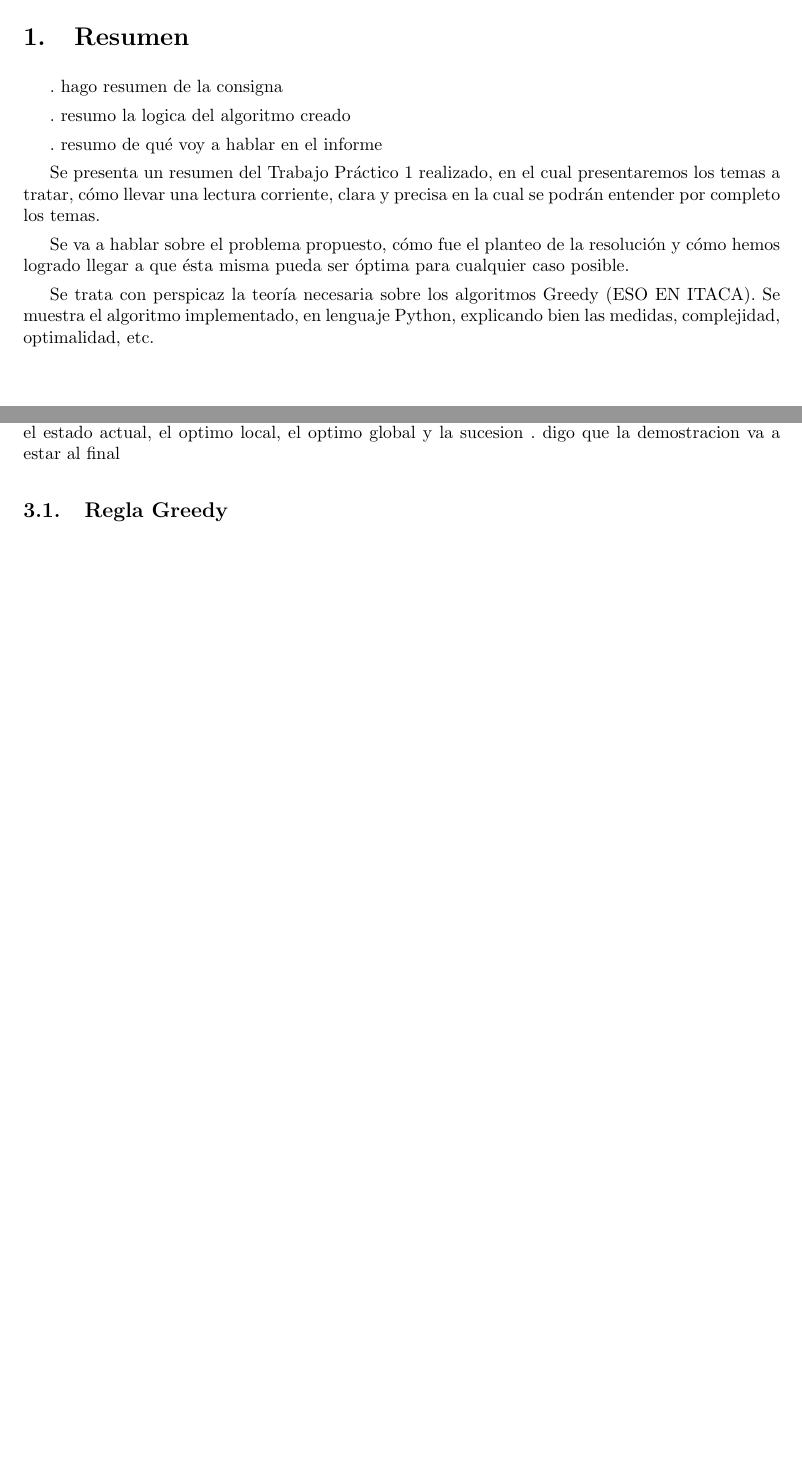
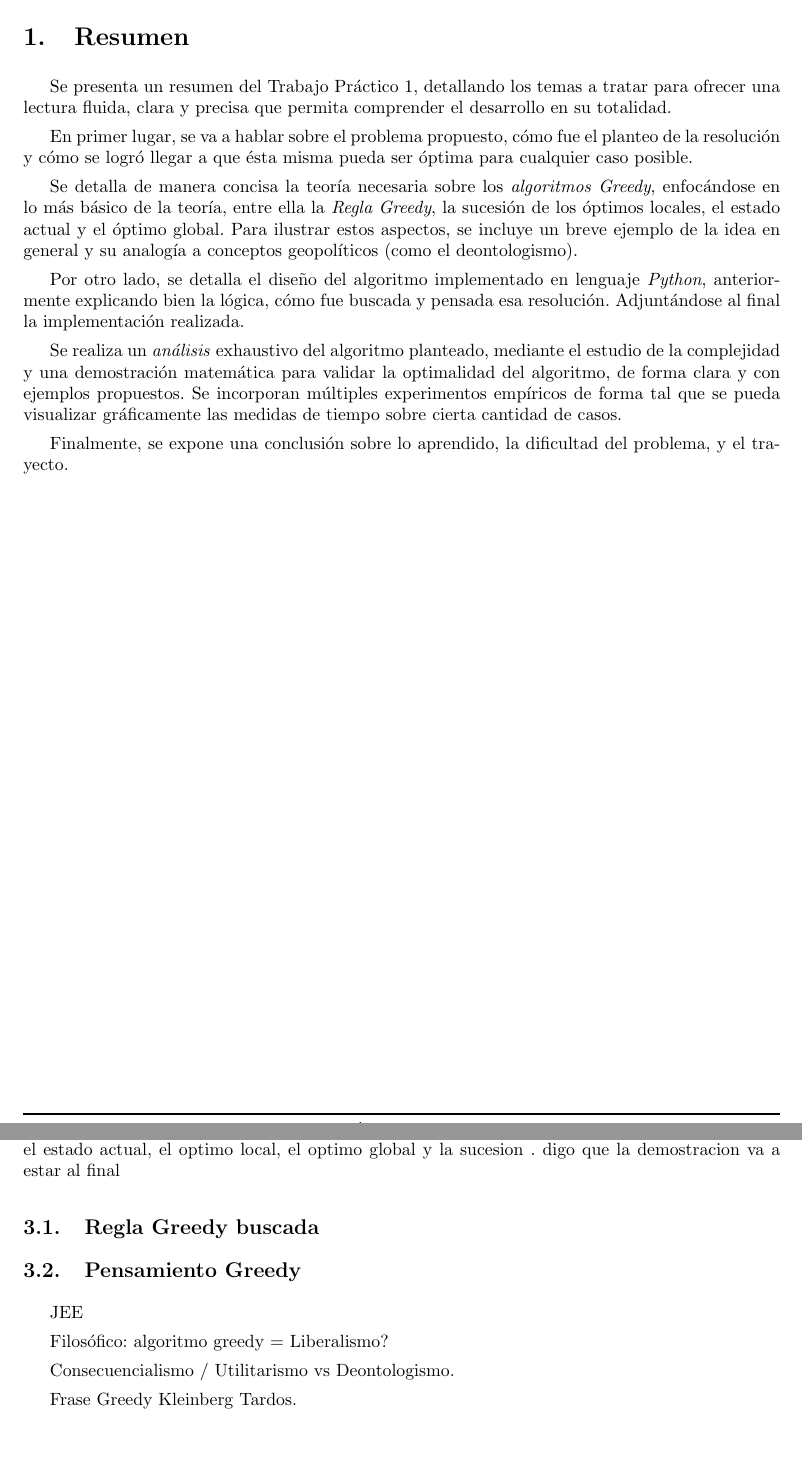
Before and after one commit to lucio-rm/Teoria_De_Algoritmos, a LaTeX document (tps/1_TP1/informe/main.tex, which reads tps/1_TP1/informe/secciones/00_resumen.tex, tps/1_TP1/informe/secciones/02_teoria_greedy.tex): two parts of pages 3 and 5 of 13, joined at a grey line, cut so that both start at the same text, the shorter picture padded with empty space. Compiled offline with pdfLaTeX.

Commit message:
sigo, avanzo/termino el resumen del informe.

```diff
--- a/tps/1_TP1/informe/secciones/00_resumen.tex
+++ b/tps/1_TP1/informe/secciones/00_resumen.tex
@@ -1,14 +1,14 @@
+\vspace*{1.5cm}
 \section{Resumen}
 
-. hago resumen de la consigna
+Se presenta un resumen del Trabajo Práctico 1, detallando los temas a tratar para ofrecer una lectura fluida, clara y precisa que permita comprender el desarrollo en su totalidad.
 
-. resumo la logica del algoritmo creado
+En primer lugar, se va a hablar sobre el problema propuesto, cómo fue el planteo de la resolución y cómo se logró llegar a que ésta misma pueda ser óptima para cualquier caso posible.
 
-. resumo de qué voy a hablar en el informe
+Se detalla de manera concisa la teoría necesaria sobre los \textit{algoritmos Greedy}, enfocándose en lo más básico de la teoría, entre ella la \textit{Regla Greedy}, la sucesión de los óptimos locales, el estado actual y el óptimo global. Para ilustrar estos aspectos, se incluye un breve ejemplo de la idea en general y su analogía a conceptos geopolíticos (como el deontologismo).
 
-Se presenta un resumen del Trabajo Práctico 1 realizado, en el cual presentaremos los temas a tratar, cómo llevar una lectura corriente, clara y precisa en la cual se podrán entender por completo los temas.
+Por otro lado, se detalla el diseño del algoritmo implementado en lenguaje \textit{Python}, anteriormente explicando bien la lógica, cómo fue buscada y pensada esa resolución. Adjuntándose al final la implementación realizada.
 
-Se va a hablar sobre el problema propuesto, cómo fue el planteo de la resolución y cómo hemos logrado llegar a que ésta misma pueda ser óptima para cualquier caso posible.
+Se realiza un \textit{análisis} exhaustivo del algoritmo planteado, mediante el estudio de la complejidad y una demostración matemática para validar la optimalidad del algoritmo, de forma clara y con ejemplos propuestos. Se incorporan múltiples experimentos empíricos de forma tal que se pueda visualizar gráficamente las medidas de tiempo sobre cierta cantidad de casos.
 
-Se trata con perspicaz la teoría necesaria sobre los algoritmos Greedy (ESO EN ITACA).
-Se muestra el algoritmo implementado, en lenguaje Python,  explicando bien las medidas, complejidad, optimalidad, etc.
+Finalmente, se expone una conclusión sobre lo aprendido, la dificultad del problema, y el trayecto.
--- a/tps/1_TP1/informe/secciones/02_teoria_greedy.tex
+++ b/tps/1_TP1/informe/secciones/02_teoria_greedy.tex
@@ -5,4 +5,15 @@
 . explico el estado actual, el optimo local, el optimo global y la sucesion
 . digo que la demostracion va a estar al final
 
-\subsection{Regla Greedy}
+\subsection{Regla Greedy buscada}
+
+\subsection{Pensamiento Greedy}
+JEE
+
+Filosófico:
+algoritmo greedy = Liberalismo?
+
+Consecuencialismo / Utilitarismo vs Deontologismo.
+
+
+Frase Greedy Kleinberg Tardos.
```
Also changed, not shown: tps/1_TP1/informe/main.tex (+1 -1 lines), tps/1_TP1/informe/secciones/01_problema.tex (renamed from tps/1_TP1/informe/secciones/01_introduccion.tex, +2 -2 lines), tps/1_TP1/informe/secciones/04_analizando.tex (+1 -1 lines).
